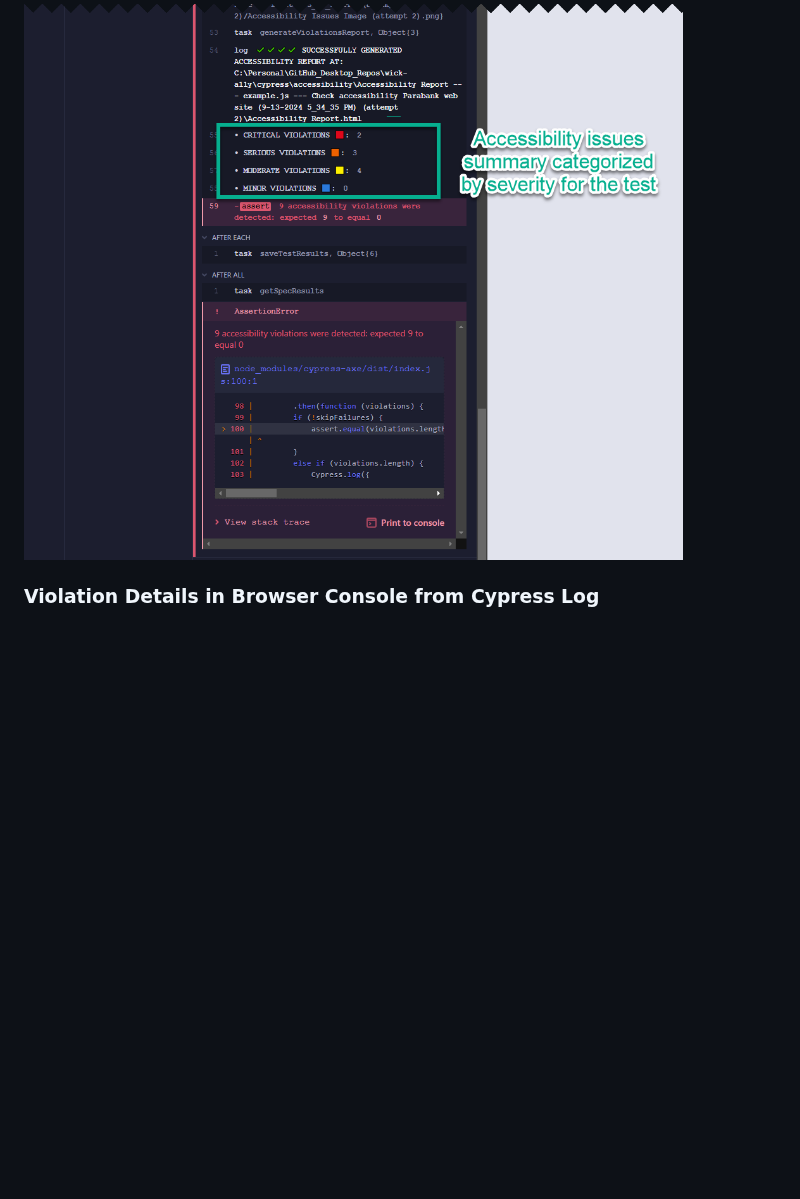
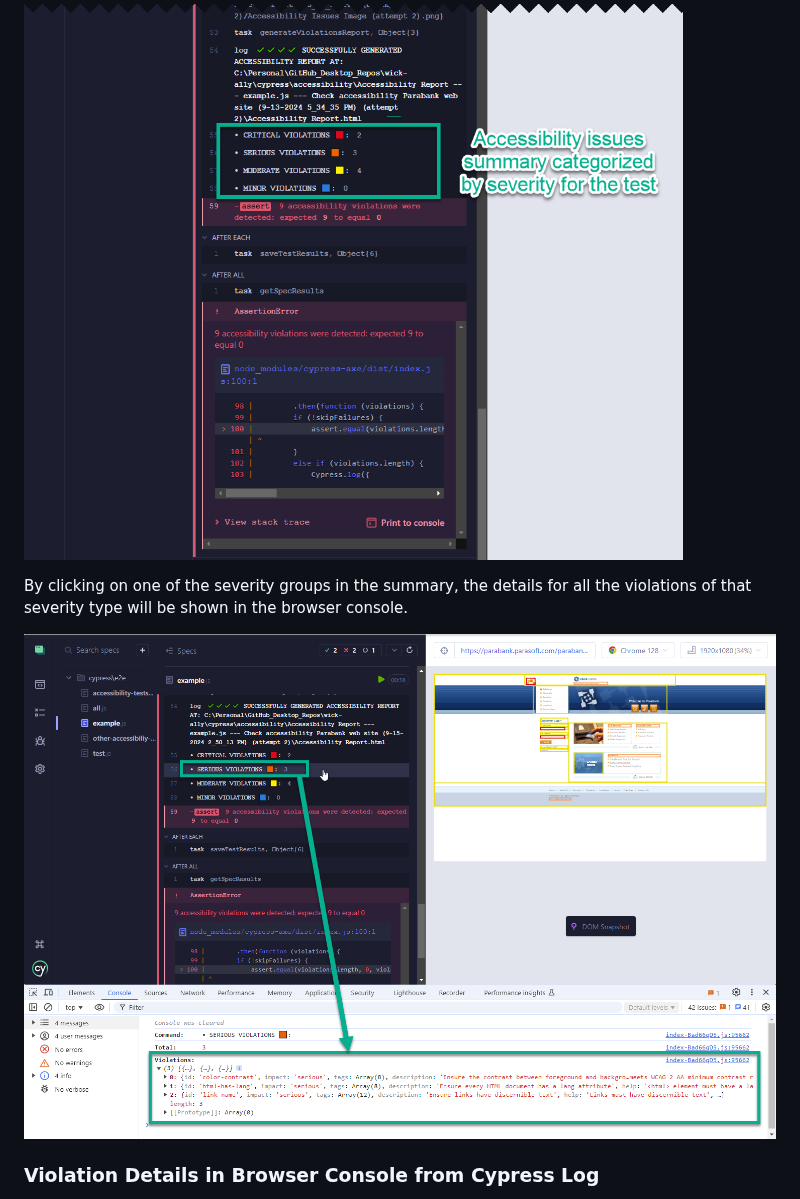
Before and after one commit to sclavijosuero/wick-a11y, a Markdown page: README.md, the part around one of its changes. Drawn GitHub-style; pictures changed too: images/summary-details-severity.png (added); blank space fills up the shorter version.

Commit message:
Add screenshot to documentation for summary details per severity type

```diff
--- a/README.md
+++ b/README.md
@@ -354,6 +354,11 @@ For each test, it shows a summary of the accessibility violations categorized by
 
 ![Violations Summary](/images/violations-summary.png)
 
+By clicking on one of the severity groups in the summary, the details for all the violations of that severity type will be shown in the browser console.
+
+![Summary Details per Severity Type](/images/summary-details-severity.png)
+
+
 ### Violation Details in Browser Console from Cypress Log
 
 To identify, in the page, which HTML element is affected by an accessibility violation, mouseover the specific violation in the Cypress log, and that element will be highlighted on the page. To know the details about the accessibility issue, click on the violation in the Cypress log and those details will be shown in the browser console.
```
Also changed, not shown: other parts of README.md (+1 -0 lines).
